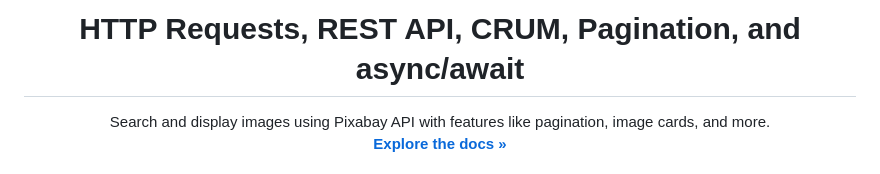
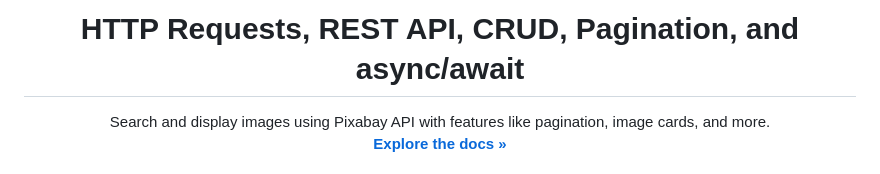
Before and after one commit to Valik3201/pixify, a Markdown page: README.md, the part around the change. Rendered like a GitHub page.

```diff
--- a/README.md
+++ b/README.md
@@ -8,7 +8,7 @@
     <!--<img alt="logo" src="#" width="600">-->
   </picture>
     <h1>
-      HTTP Requests, REST API, CRUM, Pagination, and async/await
+      HTTP Requests, REST API, CRUD, Pagination, and async/await
     </h1>
   </div>
 </a>
```
